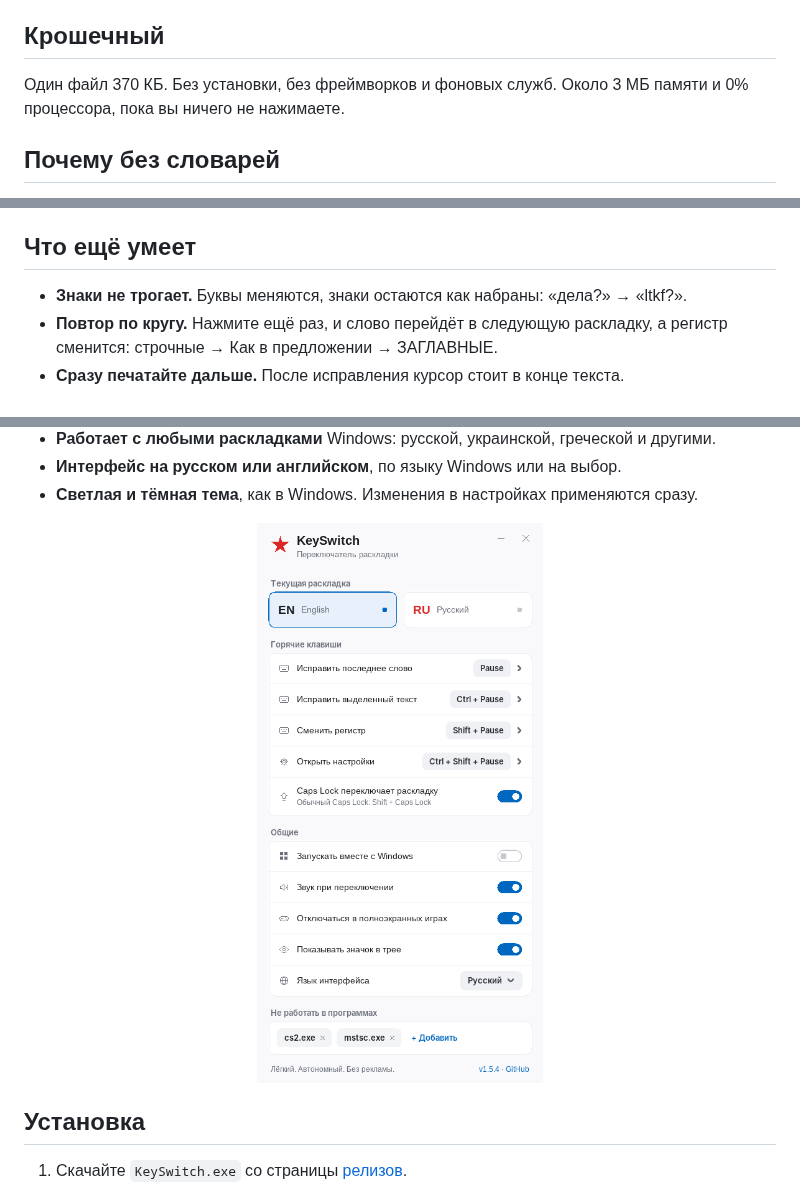
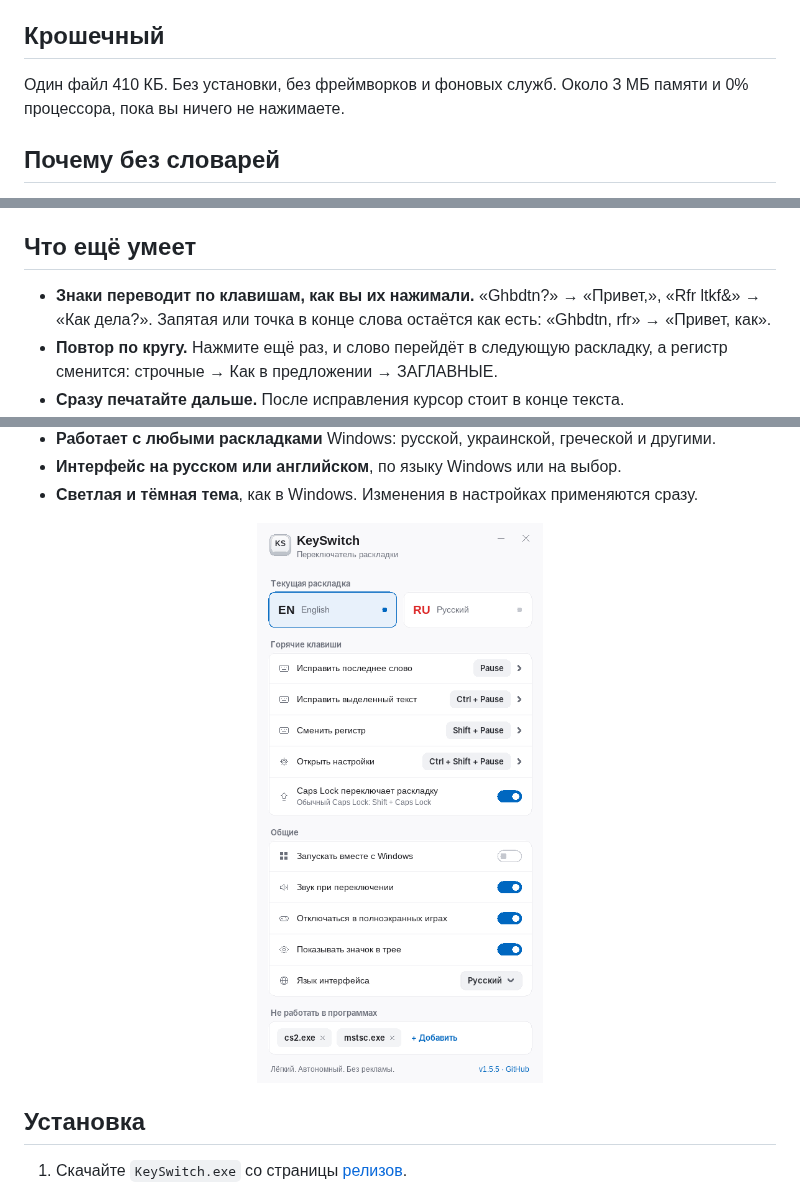
Before and after one commit to NSMRK/keyswitch, a Markdown page: README.ru.md, 3 parts joined by grey strips. GitHub-like rendering; pictures changed too: docs/settings-ru.png.

```diff
--- a/README.ru.md
+++ b/README.ru.md
@@ -22,7 +22,7 @@
 
 ## Крошечный
 
-Один файл 370 КБ. Без установки, без фреймворков и фоновых служб. Около 3 МБ памяти и 0% процессора, пока вы ничего не нажимаете.
+Один файл 410 КБ. Без установки, без фреймворков и фоновых служб. Около 3 МБ памяти и 0% процессора, пока вы ничего не нажимаете.
 
 ## Почему без словарей
 
@@ -44,7 +44,7 @@ KeySwitch ничего не делает без команды. Вы сами в
 
 ## Что ещё умеет
 
-- **Знаки не трогает.** Буквы меняются, знаки остаются как набраны: «дела?» → «ltkf?».
+- **Знаки переводит по клавишам, как вы их нажимали.** «Ghbdtn?» → «Привет,», «Rfr ltkf&» → «Как дела?». Запятая или точка в конце слова остаётся как есть: «Ghbdtn, rfr» → «Привет, как».
 - **Повтор по кругу.** Нажмите ещё раз, и слово перейдёт в следующую раскладку, а регистр сменится: строчные → Как в предложении → ЗАГЛАВНЫЕ.
 - **Сразу печатайте дальше.** После исправления курсор стоит в конце текста.
 - **Раскладка в трее.** RU красным, EN чёрным (на тёмной панели белым), серым, если программа отключена. При наведении появляется панель со всеми раскладками, переключать можно кликом.
```
Also changed, not shown: CHANGELOG.md (+5 -0 lines), README.md (+2 -2 lines), docs/settings-en.png, 3 other files.
